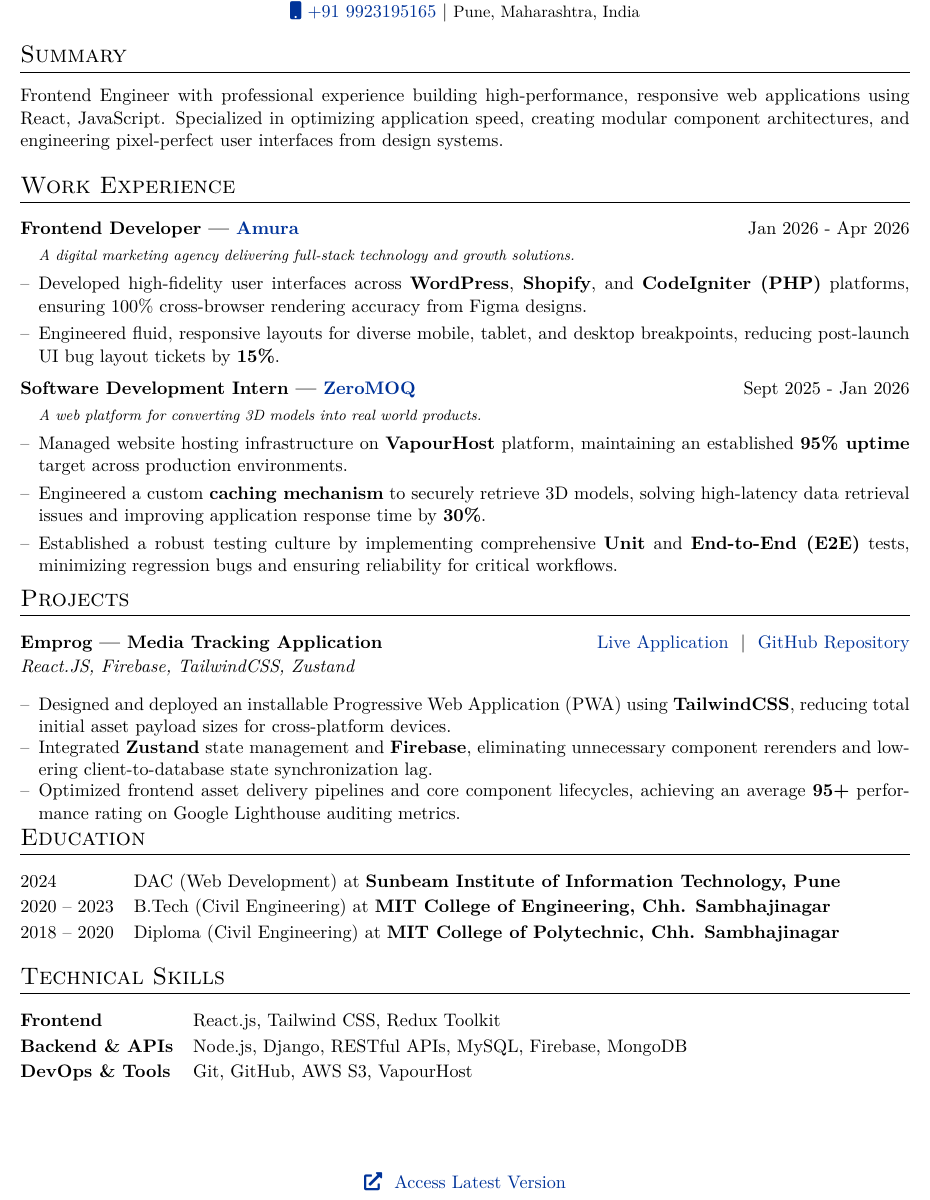
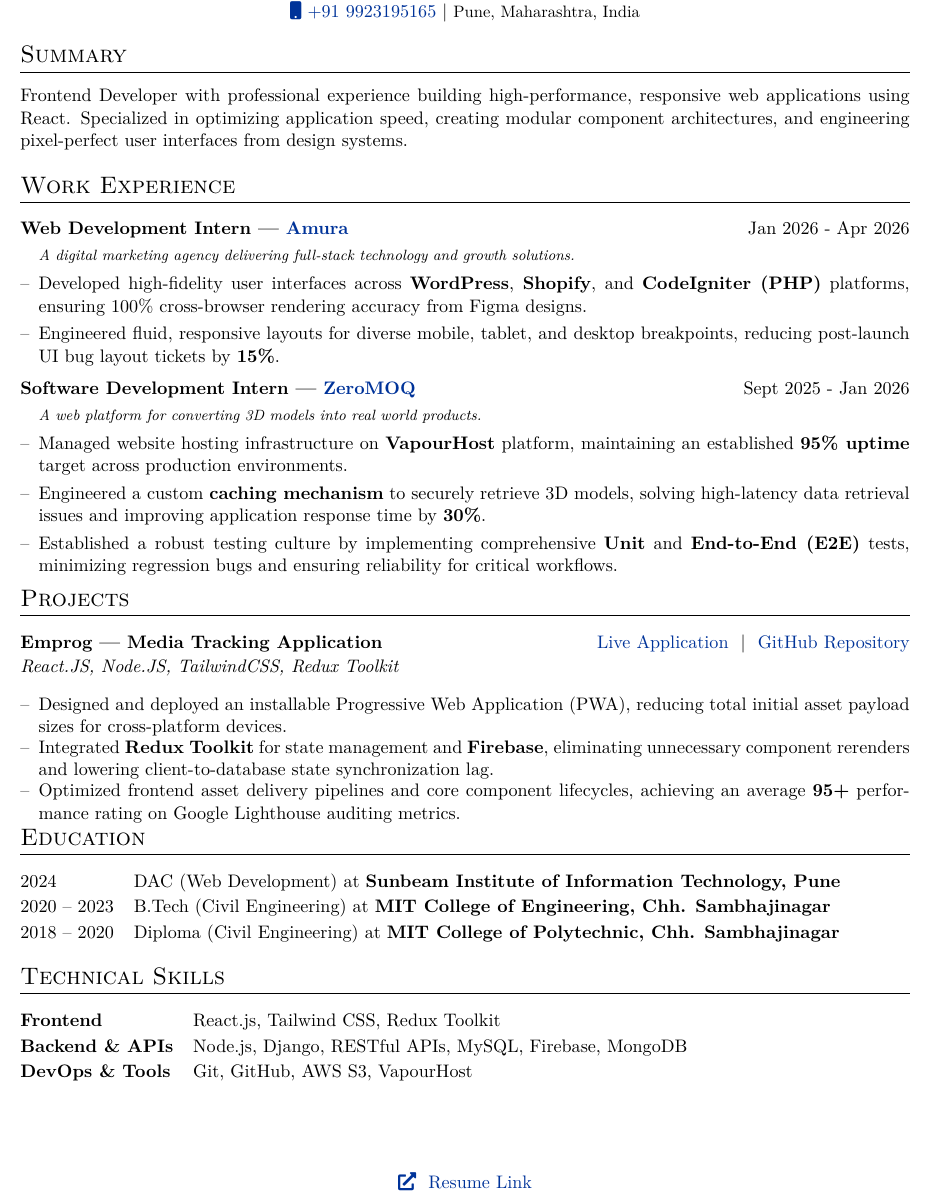
Before and after one commit to ShejulShubham/resume, a LaTeX CV (cv.tex): part of the page, cut so that both start at the same text. Compiled offline with XeLaTeX.

Commit message:
tailoring for frontend development

```diff
--- a/cv.tex
+++ b/cv.tex
@@ -172,7 +172,7 @@
 %	SUMMARY
 %----------------------------------------------------------------------------------------
 \section{Summary}
-Frontend Engineer with professional experience building high-performance, responsive web applications using React, JavaScript. Specialized in optimizing application speed, creating modular component architectures, and engineering pixel-perfect user interfaces from design systems.
+Frontend Developer with professional experience building high-performance, responsive web applications using React. Specialized in optimizing application speed, creating modular component architectures, and engineering pixel-perfect user interfaces from design systems.
 
 %----------------------------------------------------------------------------------------
 %	WORK EXPERIENCE
@@ -180,7 +180,7 @@
 \vspace{0pt} % Reduces space right before the section heading
 \section{Work Experience}
 
-\begin{joblong}{Frontend Developer — \href{https://www.amuratech.com/}{Amura}}{Jan 2026 - Apr 2026}
+\begin{joblong}{Web Development Intern — \href{https://www.amuratech.com/}{Amura}}{Jan 2026 - Apr 2026}
 \item[] \textit{\footnotesize A digital marketing agency delivering full-stack technology and growth solutions.} \vspace{1pt}
 \item Developed high-fidelity user interfaces across \textbf{WordPress}, \textbf{Shopify}, and \textbf{CodeIgniter (PHP)} platforms, ensuring 100\% cross-browser rendering accuracy from Figma designs.
 \item Engineered fluid, responsive layouts for diverse mobile, tablet, and desktop breakpoints, reducing post-launch UI bug layout tickets by \textbf{15\%}.
@@ -202,11 +202,11 @@
 
 \begin{tabularx}{\linewidth}{ @{}l r@{} }
 \textbf{Emprog — Media Tracking Application} & \hfill \href{https://emprog.netlify.app/}{Live Application} \ | \ \href{https://github.com/ShejulShubham/Emprog}{GitHub Repository} \\[1pt]
-\multicolumn{2}{@{}X@{}}{\textit{React.JS, Firebase, TailwindCSS, Zustand}} \\
+\multicolumn{2}{@{}X@{}}{\textit{React.JS, Node.JS, TailwindCSS, Redux Toolkit}} \\
 \multicolumn{2}{@{}X@{}}{
 \begin{itemize}[leftmargin=1em, itemsep=-1pt, parsep=0pt, topsep=1pt, partopsep=0pt, label=--] % Tightened itemsep and topsep
-\item Designed and deployed an installable Progressive Web Application (PWA) using \textbf{TailwindCSS}, reducing total initial asset payload sizes for cross-platform devices.
-\item Integrated \textbf{Zustand} state management and \textbf{Firebase}, eliminating unnecessary component rerenders and lowering client-to-database state synchronization lag.
+\item Designed and deployed an installable Progressive Web Application (PWA), reducing total initial asset payload sizes for cross-platform devices.
+\item Integrated \textbf{Redux Toolkit} for state management and \textbf{Firebase}, eliminating unnecessary component rerenders and lowering client-to-database state synchronization lag.
 \item Optimized frontend asset delivery pipelines and core component lifecycles, achieving an average \textbf{95+} performance rating on Google Lighthouse auditing metrics.
 \end{itemize}} \\
 \end{tabularx}
@@ -236,7 +236,7 @@
 \vfill
 \begin{center}
     \vspace{0pt} % Keeps the footer tight against the bottom without overflowing
-    \href{https://shejulshubham.github.io/resume/cv.pdf}{\faExternalLink* \ Access Latest Version}
+    \href{https://shejulshubham.github.io/resume/cv.pdf}{\faExternalLink* \ Resume Link}
 \end{center}
 
 \end{document}
```
